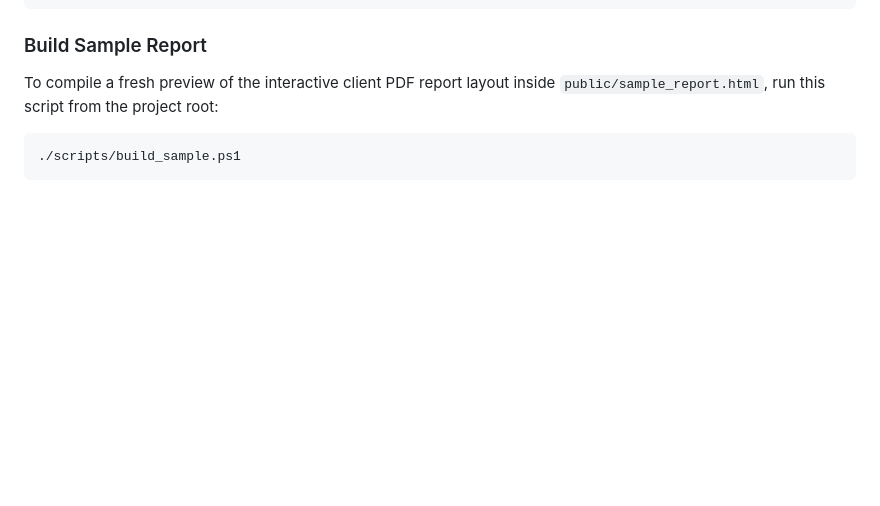
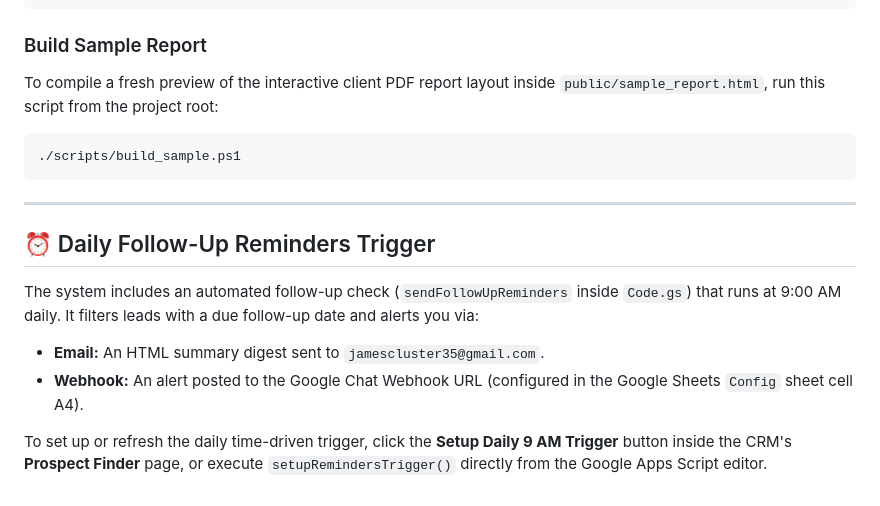
Before and after one commit to jamescluster35/revenue-leakage-calculator, a Markdown page: README.md, the part around the change. GitHub-like rendering; blank space fills up the shorter version.

Commit message:
Update README.md with daily reminders details

````diff
--- a/README.md
+++ b/README.md
@@ -100,3 +100,12 @@ To compile a fresh preview of the interactive client PDF report layout inside `p
 ```powershell
 ./scripts/build_sample.ps1
 ```
+
+---
+
+## ⏰ Daily Follow-Up Reminders Trigger
+The system includes an automated follow-up check (`sendFollowUpReminders` inside `Code.gs`) that runs at 9:00 AM daily. It filters leads with a due follow-up date and alerts you via:
+* **Email:** An HTML summary digest sent to `jamescluster35@gmail.com`.
+* **Webhook:** An alert posted to the Google Chat Webhook URL (configured in the Google Sheets `Config` sheet cell A4).
+
+To set up or refresh the daily time-driven trigger, click the **Setup Daily 9 AM Trigger** button inside the CRM's **Prospect Finder** page, or execute `setupRemindersTrigger()` directly from the Google Apps Script editor.
````
